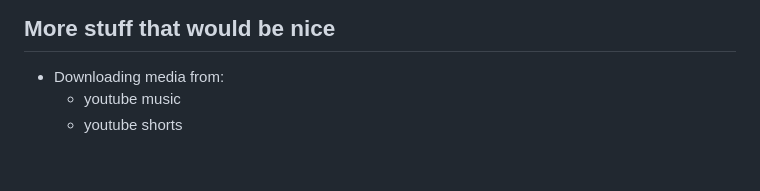
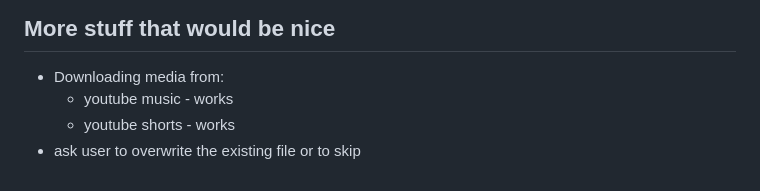
Before and after one commit to Andy-Nkumane/youtube-video-downloader, a Markdown page: README.md, the part around the change. GitHub-like rendering.

Commit message:
updated more nice stuff list

```diff
--- a/README.md
+++ b/README.md
@@ -74,5 +74,6 @@ youtube_download("https://www.youtube.com/watch?v=UmljXZIypDc&list=PL-osiE80TeTt
 ## **More stuff that would be nice**
 
 * Downloading media from:
-    * youtube music
-    * youtube shorts
+    * youtube music - works
+    * youtube shorts - works
+* ask user to overwrite the existing file or to skip
```
